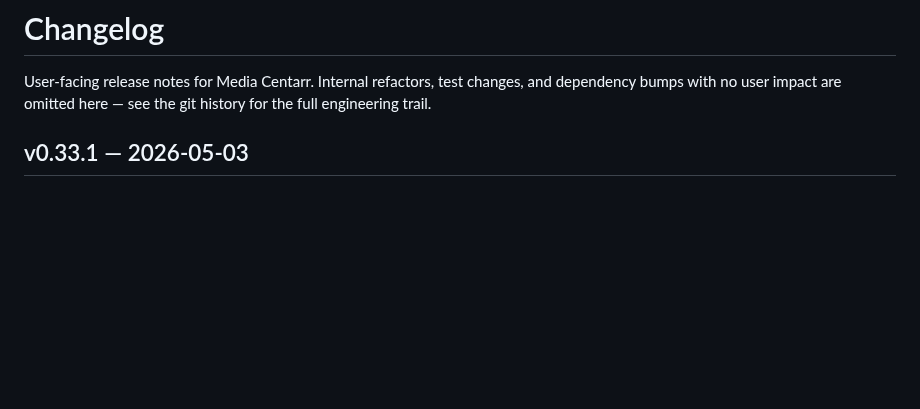
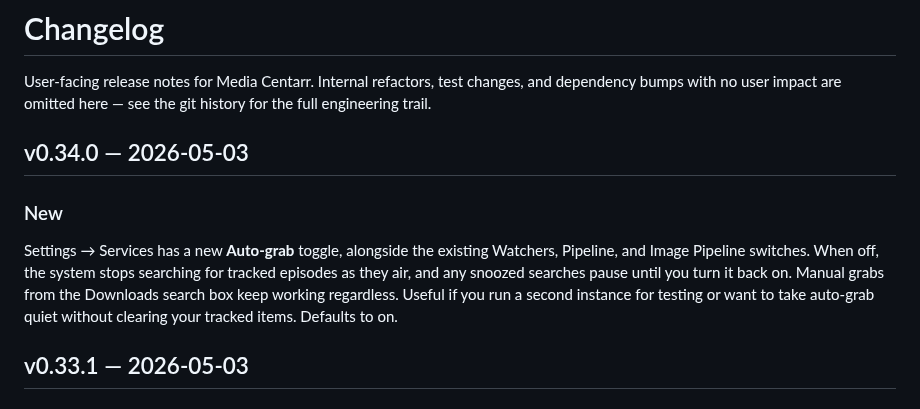
Before and after one commit to media-centarr/media-centarr, a Markdown page: CHANGELOG.md, the part around the change. GitHub-like rendering; blank space fills up the shorter version.

Commit message:
docs: changelog for v0.34.0

```diff
--- a/CHANGELOG.md
+++ b/CHANGELOG.md
@@ -3,6 +3,18 @@
 User-facing release notes for Media Centarr. Internal refactors, test
 changes, and dependency bumps with no user impact are omitted here —
 see the git history for the full engineering trail.
+
+## v0.34.0 — 2026-05-03
+
+### New
+
+Settings → Services has a new **Auto-grab** toggle, alongside the
+existing Watchers, Pipeline, and Image Pipeline switches. When off,
+the system stops searching for tracked episodes as they air, and any
+snoozed searches pause until you turn it back on. Manual grabs from
+the Downloads search box keep working regardless. Useful if you run a
+second instance for testing or want to take auto-grab quiet without
+clearing your tracked items. Defaults to on.
 
 ## v0.33.1 — 2026-05-03
 
```
